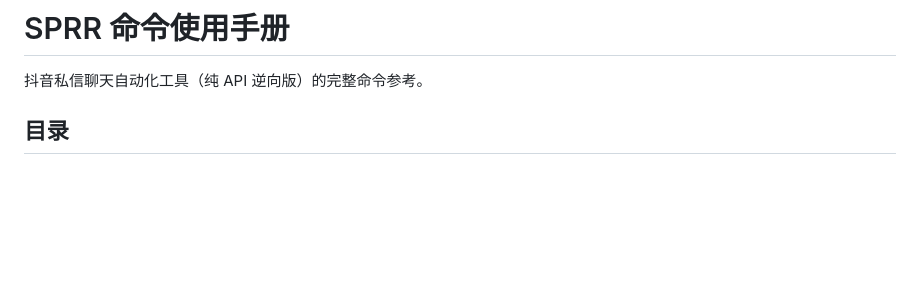
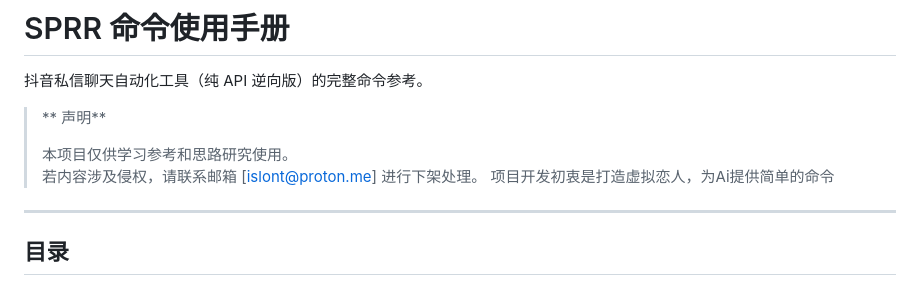
Before and after one commit to mioolio/douyinAPI, a Markdown page: README.md, the part around the change. Rendered like a GitHub page; blank space fills up the shorter version.

```diff
--- a/README.md
+++ b/README.md
@@ -1,6 +1,12 @@
 # SPRR 命令使用手册
 
 抖音私信聊天自动化工具（纯 API 逆向版）的完整命令参考。
+> ** 声明**
+>
+> 本项目仅供学习参考和思路研究使用。
+> 若内容涉及侵权，请联系邮箱 [islont@proton.me] 进行下架处理。
+> 项目开发初衷是打造虚拟恋人，为Ai提供简单的命令
+---
 
 ## 目录
 
```
